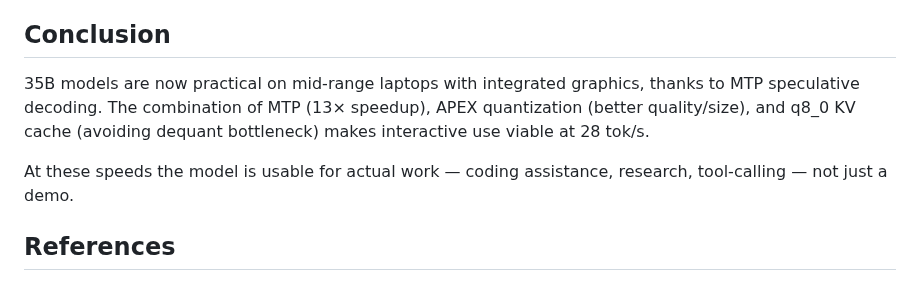
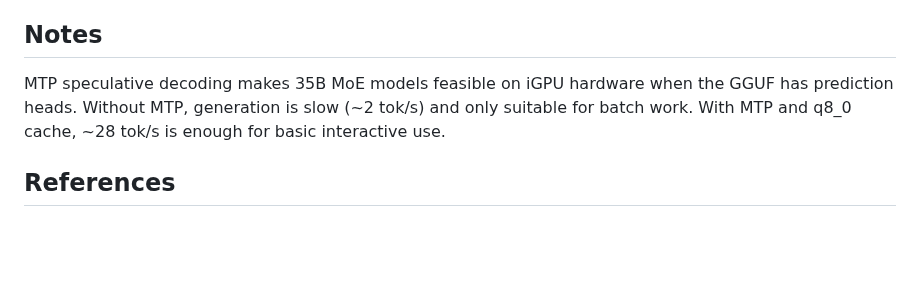
Before and after one commit to githabideri/llmlab, a Markdown page: reports/2026-07-24_report_35b-mtp-laptop-setup.md, the part around one of its changes. GitHub-like rendering; blank space fills up the shorter version.

```diff
--- a/reports/2026-07-24_report_35b-mtp-laptop-setup.md
+++ b/reports/2026-07-24_report_35b-mtp-laptop-setup.md
@@ -141,11 +120,9 @@ For managing multiple models, llama.cpp's router mode (`--models-preset`) loads
 - **Memory pressure:** 35B MoE models need ~17-21 GB. With router mode and `--models-max 2`, expect 35-40 GB peak with two models loaded.
 - **Prompt eval is slower** (~22 tok/s) than generation (~28 tok/s) on iGPU — this is hardware-bound.
 
-## Conclusion
+## Notes
 
-35B models are now practical on mid-range laptops with integrated graphics, thanks to MTP speculative decoding. The combination of MTP (13× speedup), APEX quantization (better quality/size), and q8_0 KV cache (avoiding dequant bottleneck) makes interactive use viable at 28 tok/s.
-
-At these speeds the model is usable for actual work — coding assistance, research, tool-calling — not just a demo.
+MTP speculative decoding makes 35B MoE models feasible on iGPU hardware when the GGUF has prediction heads. Without MTP, generation is slow (~2 tok/s) and only suitable for batch work. With MTP and q8_0 cache, ~28 tok/s is enough for basic interactive use.
 
 ## References
 
```
Also changed, not shown: other parts of reports/2026-07-24_report_35b-mtp-laptop-setup.md (+10 -31 lines).
